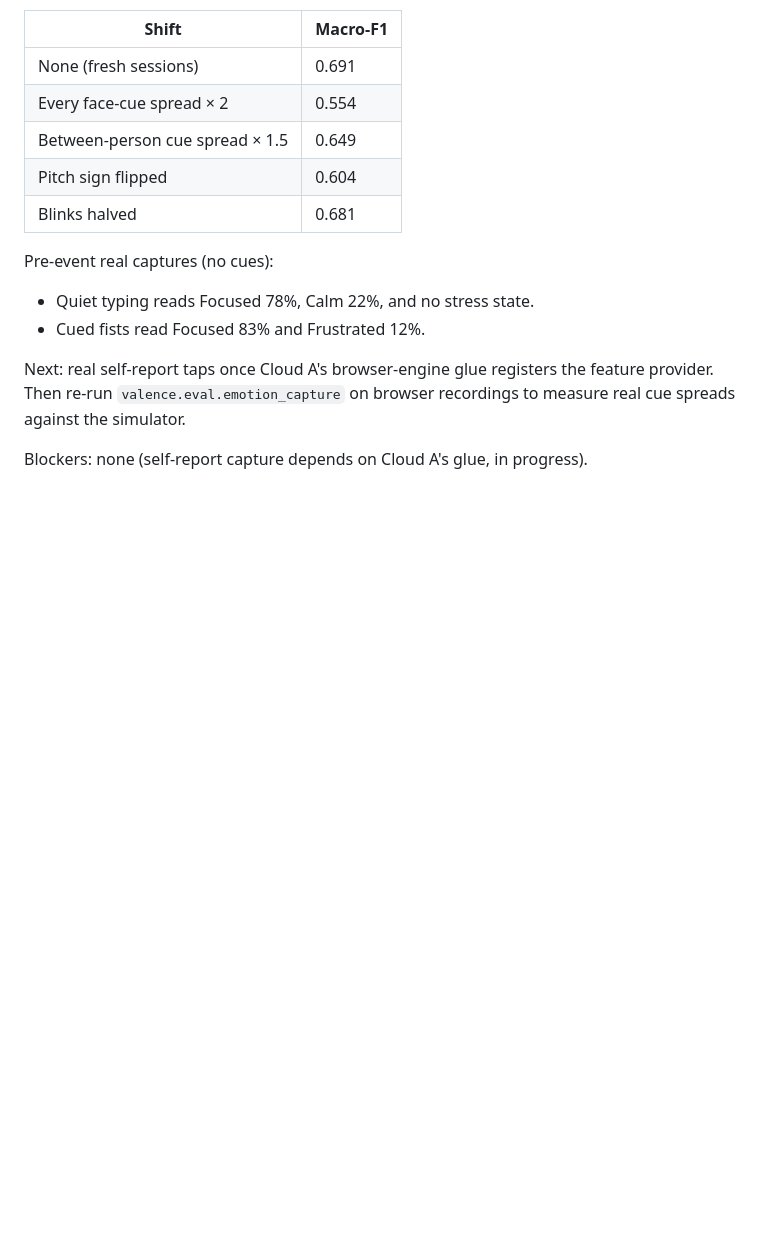
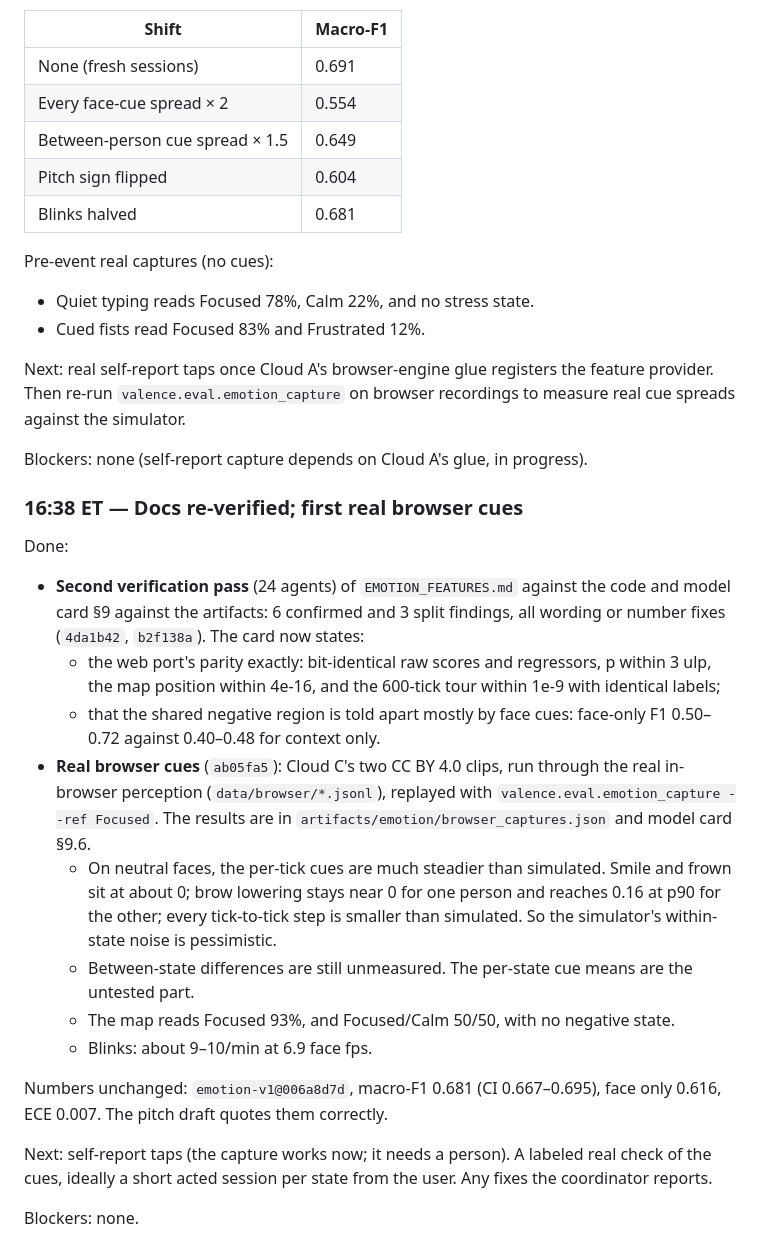
Before and after one commit to jacob-melendez/Valence, a Markdown page: docs/hackohio/status-B.md, the part around the change. GitHub-like rendering; blank space fills up the shorter version.

Commit message:
[emotion] Status B 16:38: docs re-verified, first real browser cues
Co-Authored-By: Claude Opus 5.5 <noreply@anthropic.com>
Claude-Session: https://claude.ai/code/session_01Wd8AGb8epDgPLh95jZuGbK

```diff
--- a/docs/hackohio/status-B.md
+++ b/docs/hackohio/status-B.md
@@ -107,3 +107,31 @@ Next: real self-report taps once Cloud A's browser-engine glue registers the fea
 `valence.eval.emotion_capture` on browser recordings to measure real cue spreads against the simulator.
 
 Blockers: none (self-report capture depends on Cloud A's glue, in progress).
+
+### 16:38 ET — Docs re-verified; first real browser cues
+
+Done:
+- **Second verification pass** (24 agents) of `EMOTION_FEATURES.md` against the code and model card §9 against
+  the artifacts: 6 confirmed and 3 split findings, all wording or number fixes (`4da1b42`, `b2f138a`). The card now
+  states:
+  - the web port's parity exactly: bit-identical raw scores and regressors, p within 3 ulp, the map position
+    within 4e-16, and the 600-tick tour within 1e-9 with identical labels;
+  - that the shared negative region is told apart mostly by face cues: face-only F1 0.50–0.72 against 0.40–0.48
+    for context only.
+- **Real browser cues** (`ab05fa5`): Cloud C's two CC BY 4.0 clips, run through the real in-browser perception
+  (`data/browser/*.jsonl`), replayed with `valence.eval.emotion_capture --ref Focused`. The results are in
+  `artifacts/emotion/browser_captures.json` and model card §9.6.
+  - On neutral faces, the per-tick cues are much steadier than simulated. Smile and frown sit at about 0; brow
+    lowering stays near 0 for one person and reaches 0.16 at p90 for the other; every tick-to-tick step is smaller
+    than simulated. So the simulator's within-state noise is pessimistic.
+  - Between-state differences are still unmeasured. The per-state cue means are the untested part.
+  - The map reads Focused 93%, and Focused/Calm 50/50, with no negative state.
+  - Blinks: about 9–10/min at 6.9 face fps.
+
+Numbers unchanged: `emotion-v1@006a8d7d`, macro-F1 0.681 (CI 0.667–0.695), face only 0.616, ECE 0.007. The pitch
+draft quotes them correctly.
+
+Next: self-report taps (the capture works now; it needs a person). A labeled real check of the cues, ideally a short
+acted session per state from the user. Any fixes the coordinator reports.
+
+Blockers: none.
```
